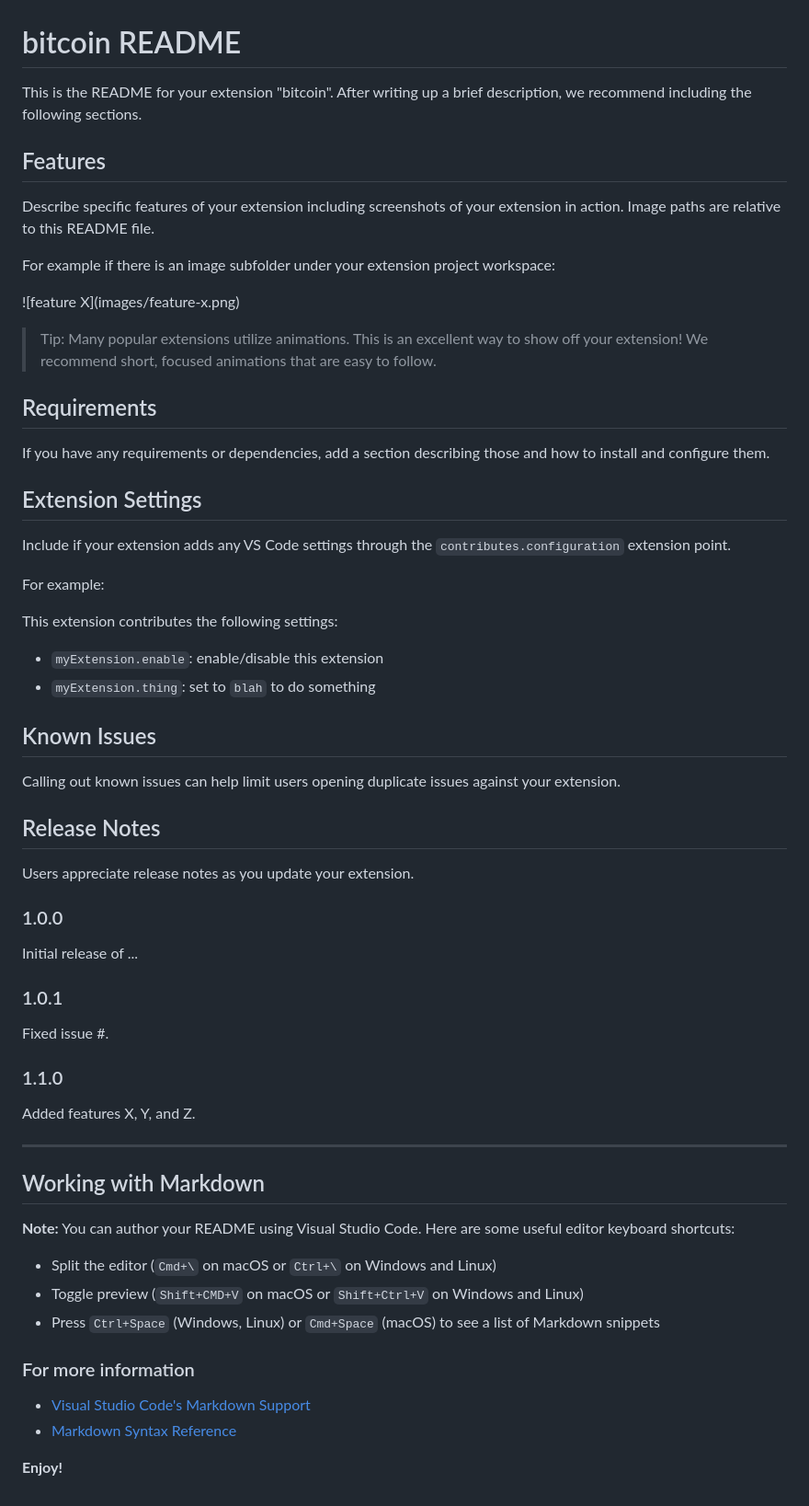
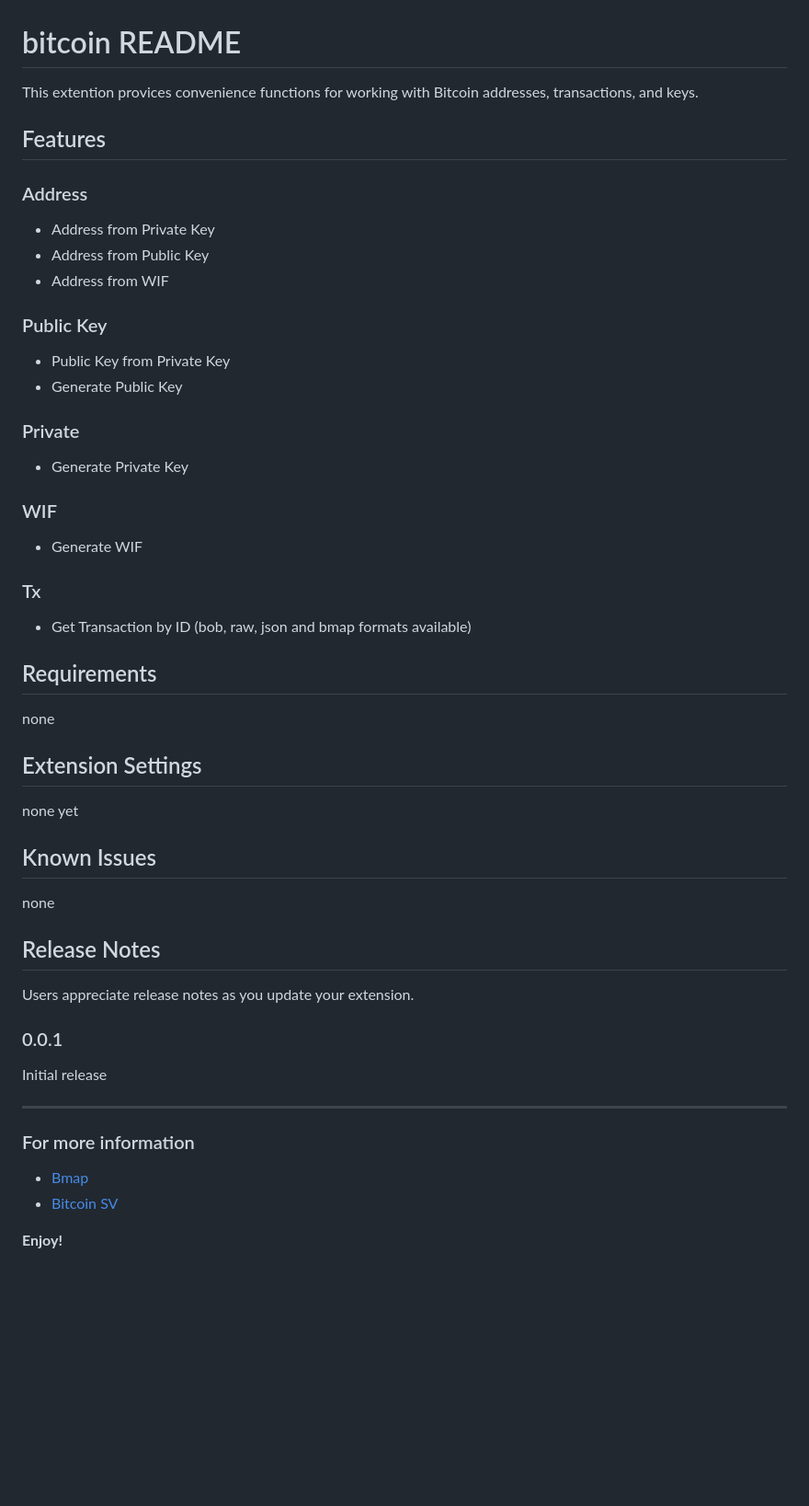
Before and after one commit to rohenaz/vscode-bitcoin, a Markdown page: README.md, the part around the change. Shown at 92% size. GitHub-like rendering; blank space fills up the shorter version.

```diff
--- a/README.md
+++ b/README.md
@@ -1,65 +1,57 @@
 # bitcoin README
 
-This is the README for your extension "bitcoin". After writing up a brief description, we recommend including the following sections.
+This extention provices convenience functions for working with Bitcoin addresses, transactions, and keys.
 
 ## Features
 
-Describe specific features of your extension including screenshots of your extension in action. Image paths are relative to this README file.
+### Address
 
-For example if there is an image subfolder under your extension project workspace:
+- Address from Private Key
+- Address from Public Key
+- Address from WIF
 
-\!\[feature X\]\(images/feature-x.png\)
+### Public Key
 
-> Tip: Many popular extensions utilize animations. This is an excellent way to show off your extension! We recommend short, focused animations that are easy to follow.
+- Public Key from Private Key
+- Generate Public Key
+
+### Private
+
+- Generate Private Key
+
+### WIF
+
+- Generate WIF
+
+### Tx
+
+- Get Transaction by ID (bob, raw, json and bmap formats available)
 
 ## Requirements
 
-If you have any requirements or dependencies, add a section describing those and how to install and configure them.
+none
 
 ## Extension Settings
 
-Include if your extension adds any VS Code settings through the `contributes.configuration` extension point.
-
-For example:
-
-This extension contributes the following settings:
-
-* `myExtension.enable`: enable/disable this extension
-* `myExtension.thing`: set to `blah` to do something
+none yet
 
 ## Known Issues
 
-Calling out known issues can help limit users opening duplicate issues against your extension.
+none
 
 ## Release Notes
 
 Users appreciate release notes as you update your extension.
 
-### 1.0.0
+### 0.0.1
 
-Initial release of ...
+Initial release
 
-### 1.0.1
-
-Fixed issue #.
-
-### 1.1.0
-
-Added features X, Y, and Z.
-
------------------------------------------------------------------------------------------------------------
-
-## Working with Markdown
-
-**Note:** You can author your README using Visual Studio Code.  Here are some useful editor keyboard shortcuts:
-
-* Split the editor (`Cmd+\` on macOS or `Ctrl+\` on Windows and Linux)
-* Toggle preview (`Shift+CMD+V` on macOS or `Shift+Ctrl+V` on Windows and Linux)
-* Press `Ctrl+Space` (Windows, Linux) or `Cmd+Space` (macOS) to see a list of Markdown snippets
+---
 
 ### For more information
 
-* [Visual Studio Code's Markdown Support](http://code.visualstudio.com/docs/languages/markdown)
-* [Markdown Syntax Reference](https://help.github.com/articles/markdown-basics/)
+- [Bmap](http://bmapjs.com)
+- [Bitcoin SV](https://bitcoinsv.com/)
 
 **Enjoy!**
```
Also changed, not shown: vsc-extension-quickstart.md (+4 -0 lines), images/icon.png (added), 5 other files.
